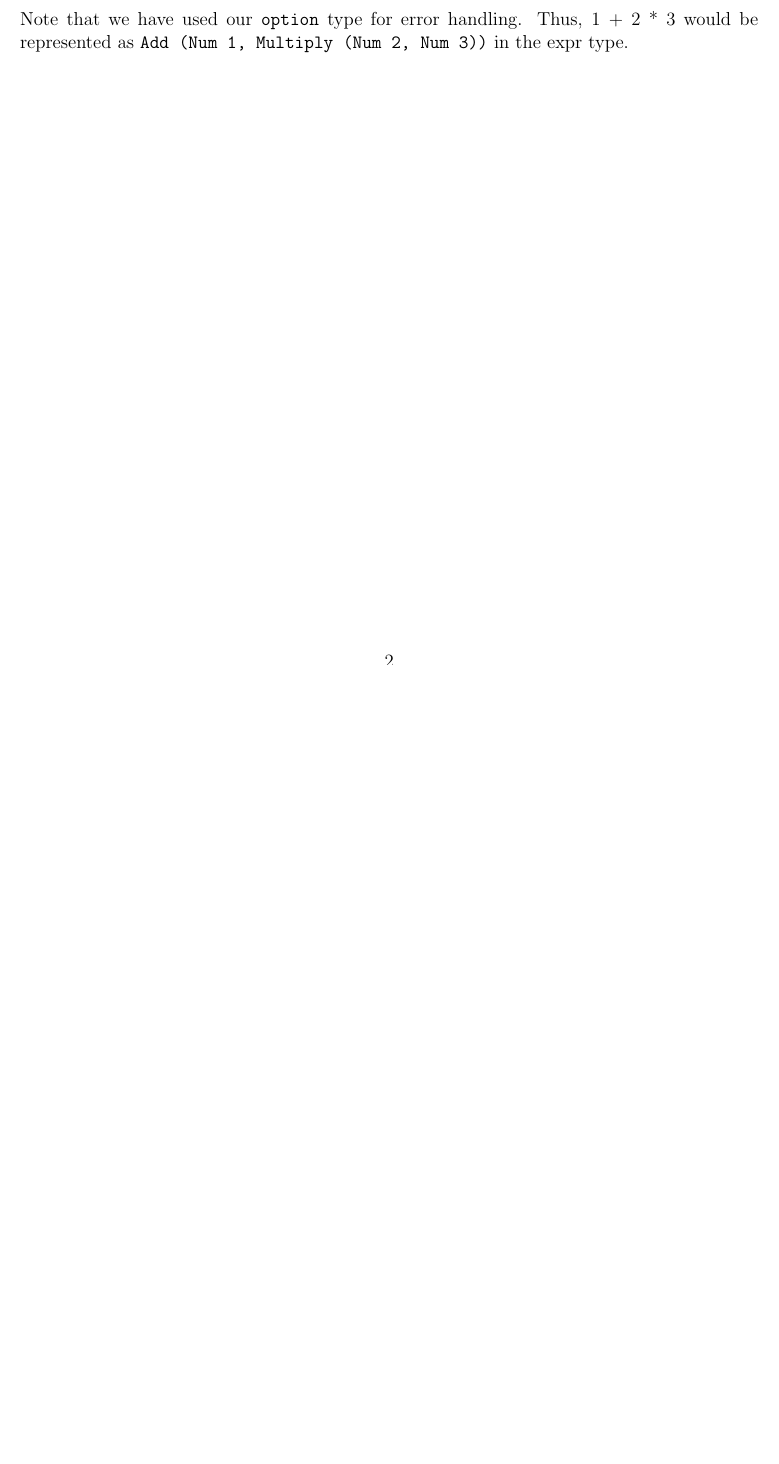
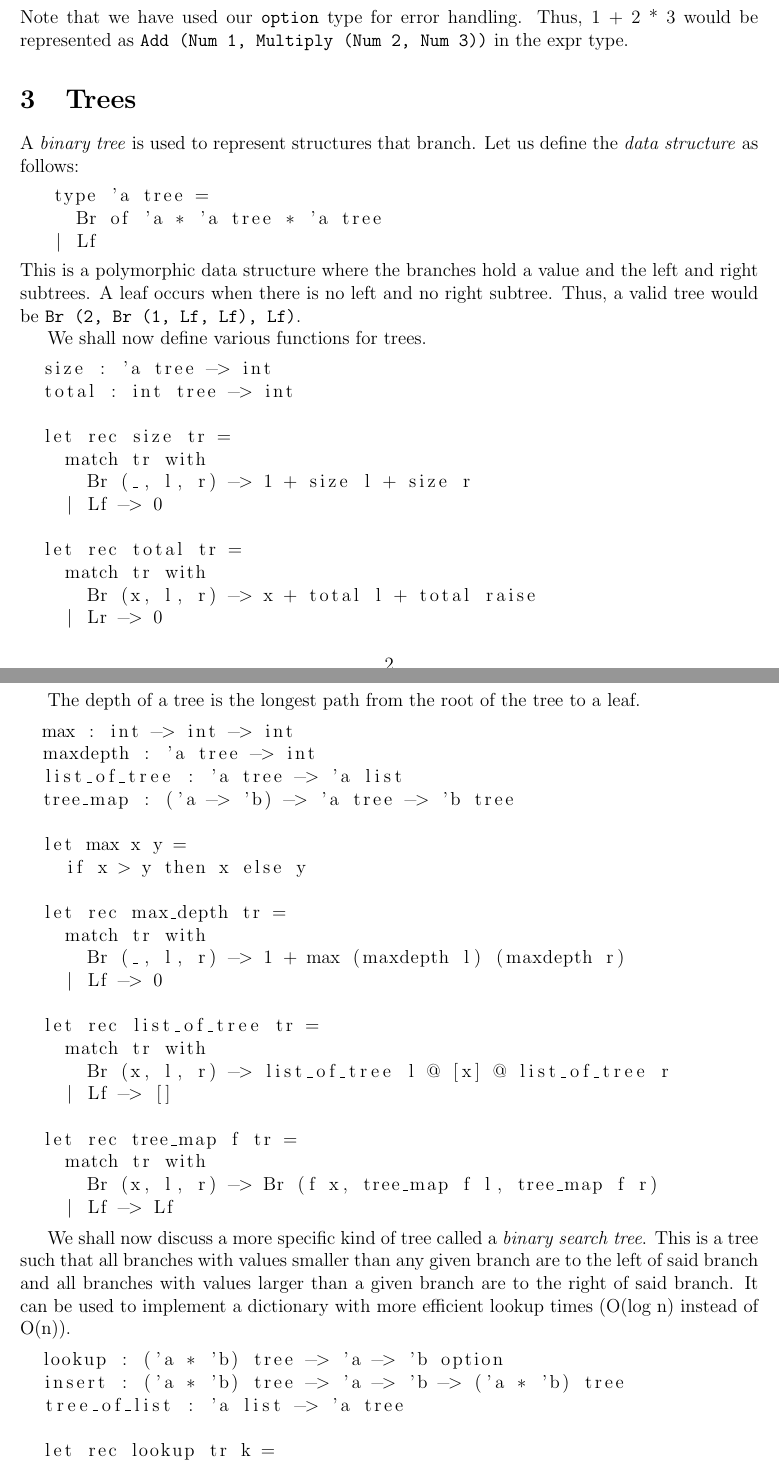
Before and after one commit to kiranbuzzaGH/Radick-Buzza-textbook, a LaTeX document (Foundations-of-Computer-Science/Datatypes-and-Trees.tex): part of page 2 of 2 before the commit and two parts of pages 2 and 3 of 4 after it, the two joined at a grey line, cut so that both start at the same text, the shorter picture padded with empty space. Compiled offline with pdfLaTeX.

Commit message:
Wrote chapter on binary trees for foundationsCS

```diff
--- a/Foundations-of-Computer-Science/Datatypes-and-Trees.tex
+++ b/Foundations-of-Computer-Science/Datatypes-and-Trees.tex
@@ -87,3 +87,67 @@ It is possible to declare your own datatypes with the syntax \texttt{type \texti
  Note that we have used our \texttt{option} type for error handling. Thus, 1 + 2 * 3 would be represented as
  \texttt{Add (Num 1, Multiply (Num 2, Num 3))} in the expr type.
 
+ \section{Trees}
+ A \textit{binary tree} is used to represent structures that branch. Let us define the \textit{data structure} as
+ follows:
+ \begin{lstlisting}
+   type 'a tree =
+     Br of 'a * 'a tree * 'a tree
+   | Lf
+ \end{lstlisting}
+This is a polymorphic data structure where the branches hold a value and the left and right subtrees. A leaf occurs when there is no left and
+no right subtree. Thus, a valid tree would be \texttt{Br (2, Br (1, Lf, Lf), Lf)}.
+
+We shall now define various functions for trees.
+\begin{lstlisting}
+  size : 'a tree -> int
+  total : int tree -> int
+
+  let rec size tr =
+    match tr with
+      Br (_, l, r) -> 1 + size l + size r
+    | Lf -> 0
+
+  let rec total tr =
+    match tr with
+      Br (x, l, r) -> x + total l + total raise
+    | Lr -> 0
+\end{lstlisting}
+
+The depth of a tree is the longest path from the root of the tree to a leaf.
+\begin{lstlisting}
+  max : int -> int -> int
+  maxdepth : 'a tree -> int
+  list_of_tree : 'a tree -> 'a list
+  tree_map : ('a -> 'b) -> 'a tree -> 'b tree
+
+  let max x y =
+    if x > y then x else y
+
+  let rec max_depth tr =
+    match tr with
+      Br (_, l, r) -> 1 + max (maxdepth l) (maxdepth r)
+    | Lf -> 0
+
+  let rec list_of_tree tr =
+    match tr with
+      Br (x, l, r) -> list_of_tree l @ [x] @ list_of_tree r
+    | Lf -> []
+
+  let rec tree_map f tr =
+    match tr with
+      Br (x, l, r) -> Br (f x, tree_map f l, tree_map f r)
+    | Lf -> Lf
+\end{lstlisting}
+
+We shall now discuss a more specific kind of tree called a \textit{binary search tree}. This is a tree such that all
+branches with values smaller than any given branch are to the left of said branch and all branches with values larger than
+a given branch are to the right of said branch. It can be used to implement a dictionary with more efficient lookup times (O(log n) instead
+of O(n)).
+\begin{lstlisting}
+  lookup : ('a * 'b) tree -> 'a -> 'b option
+  insert : ('a * 'b) tree -> 'a -> 'b -> ('a * 'b) tree
+  tree_of_list : 'a list -> 'a tree
+
+  let rec lookup tr k =
+    match tr with
@@ -89,0 +171 @@ It is possible to declare your own datatypes with the syntax \texttt{type \texti
+    | (k, v)::t -> insert (tree_of_list t) k v
```
Also changed, not shown: Foundations-of-Computer-Science/Datatypes-and-Trees.pdf, Foundations-of-Computer-Science/Datatypes-and-Trees.tex (22 more changed lines).
